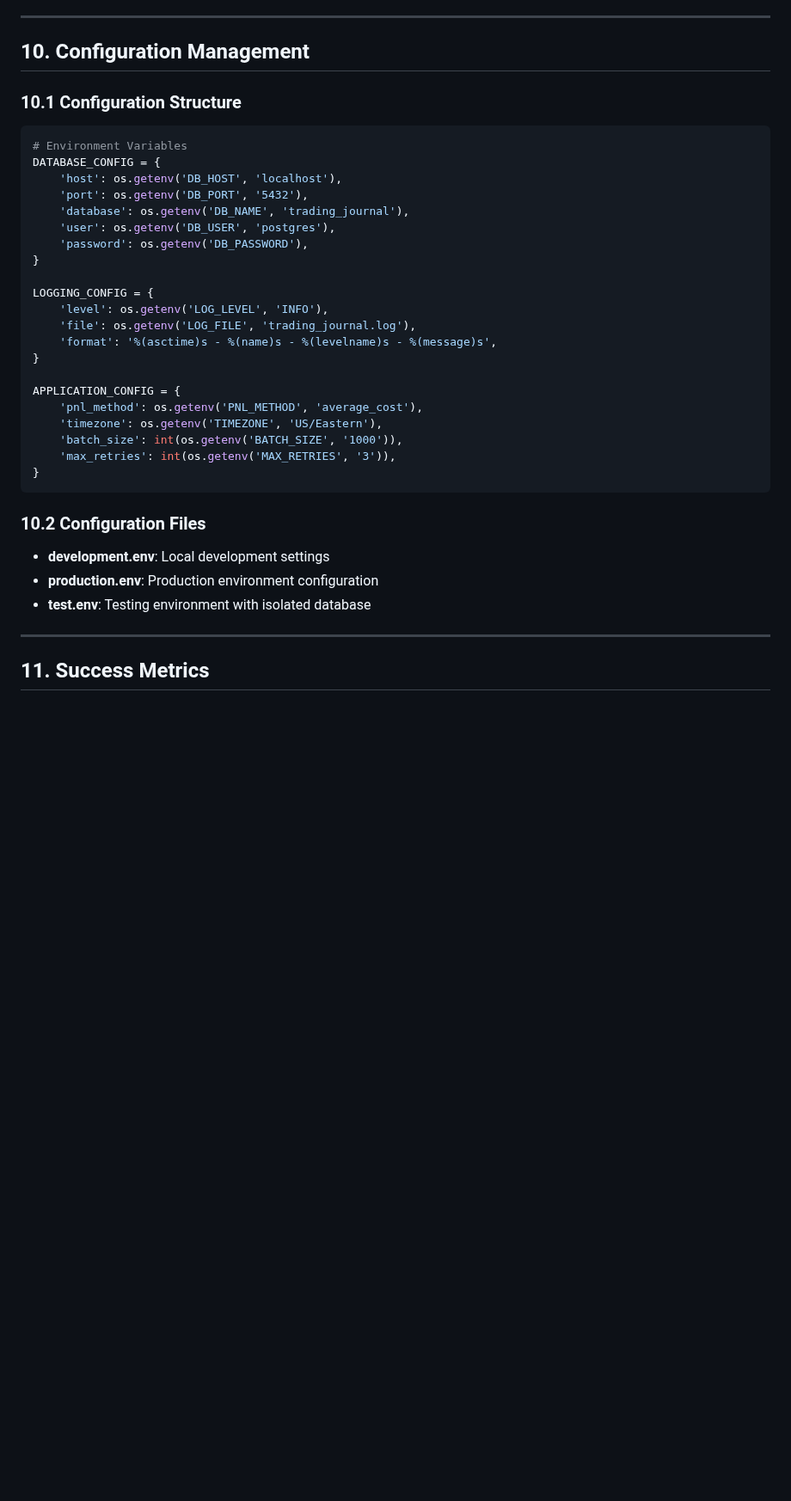
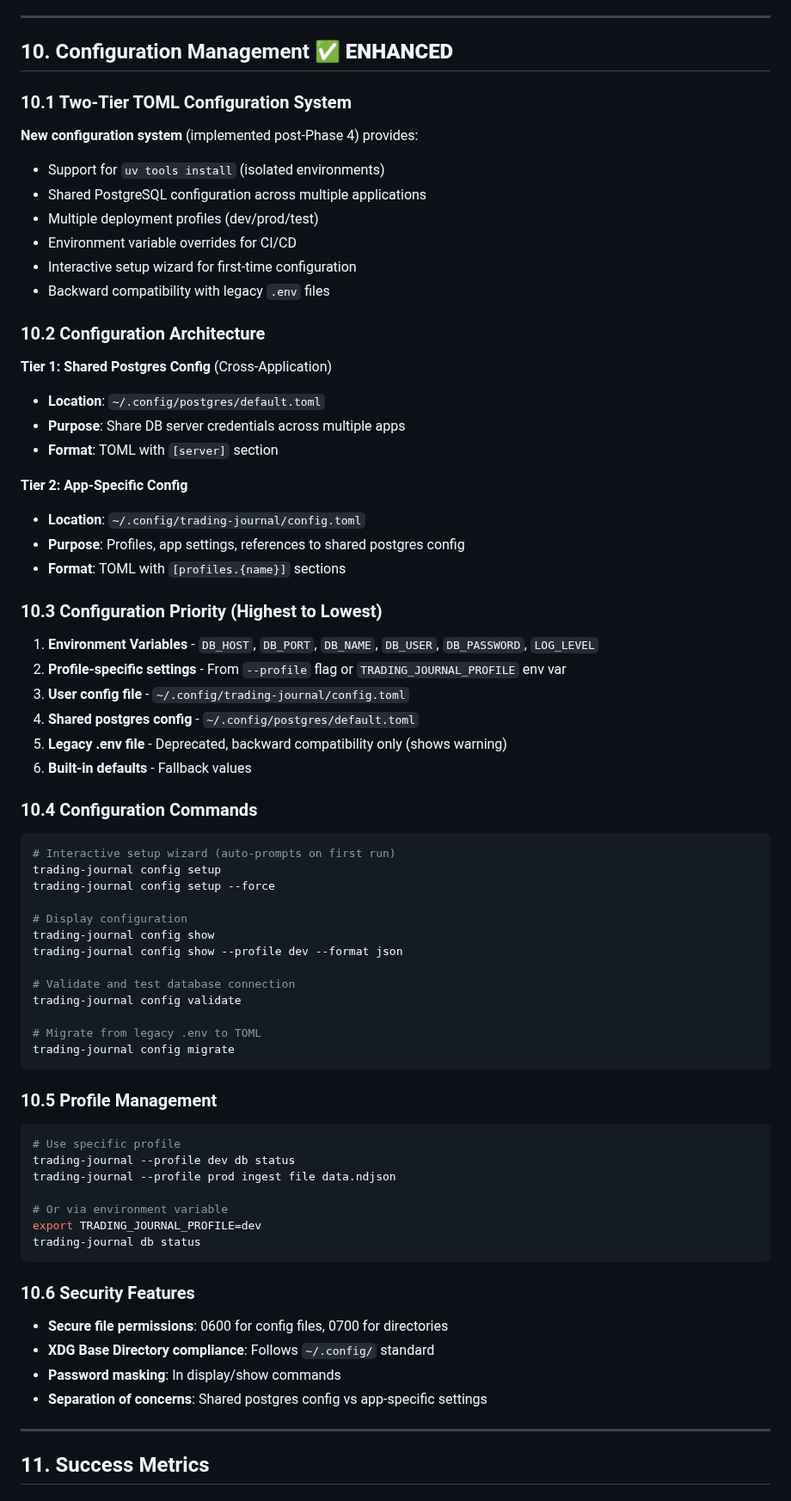
Before and after one commit to EricBell/trading-journal, a Markdown page: PRD.md, the part around the change. Shown at 86% size. Rendered like a GitHub page; blank space fills up the shorter version.

````diff
--- a/PRD.md
+++ b/PRD.md
@@ -817,37 +817,75 @@ To include inactive users: users list --all
 
 -----
 
-## 10. Configuration Management
+## 10. Configuration Management ✅ **ENHANCED**
 
-### 10.1 Configuration Structure
-```python
-# Environment Variables
-DATABASE_CONFIG = {
-    'host': os.getenv('DB_HOST', 'localhost'),
-    'port': os.getenv('DB_PORT', '5432'),
-    'database': os.getenv('DB_NAME', 'trading_journal'),
-    'user': os.getenv('DB_USER', 'postgres'),
-    'password': os.getenv('DB_PASSWORD'),
-}
+### 10.1 Two-Tier TOML Configuration System
 
-LOGGING_CONFIG = {
-    'level': os.getenv('LOG_LEVEL', 'INFO'),
-    'file': os.getenv('LOG_FILE', 'trading_journal.log'),
-    'format': '%(asctime)s - %(name)s - %(levelname)s - %(message)s',
-}
+**New configuration system** (implemented post-Phase 4) provides:
+- Support for `uv tools install` (isolated environments)
+- Shared PostgreSQL configuration across multiple applications
+- Multiple deployment profiles (dev/prod/test)
+- Environment variable overrides for CI/CD
+- Interactive setup wizard for first-time configuration
+- Backward compatibility with legacy `.env` files
 
-APPLICATION_CONFIG = {
-    'pnl_method': os.getenv('PNL_METHOD', 'average_cost'),
-    'timezone': os.getenv('TIMEZONE', 'US/Eastern'),
-    'batch_size': int(os.getenv('BATCH_SIZE', '1000')),
-    'max_retries': int(os.getenv('MAX_RETRIES', '3')),
-}
+### 10.2 Configuration Architecture
+
+**Tier 1: Shared Postgres Config** (Cross-Application)
+- **Location**: `~/.config/postgres/default.toml`
+- **Purpose**: Share DB server credentials across multiple apps
+- **Format**: TOML with `[server]` section
+
+**Tier 2: App-Specific Config**
+- **Location**: `~/.config/trading-journal/config.toml`
+- **Purpose**: Profiles, app settings, references to shared postgres config
+- **Format**: TOML with `[profiles.{name}]` sections
+
+### 10.3 Configuration Priority (Highest to Lowest)
+
+1. **Environment Variables** - `DB_HOST`, `DB_PORT`, `DB_NAME`, `DB_USER`, `DB_PASSWORD`, `LOG_LEVEL`
+2. **Profile-specific settings** - From `--profile` flag or `TRADING_JOURNAL_PROFILE` env var
+3. **User config file** - `~/.config/trading-journal/config.toml`
+4. **Shared postgres config** - `~/.config/postgres/default.toml`
+5. **Legacy .env file** - Deprecated, backward compatibility only (shows warning)
+6. **Built-in defaults** - Fallback values
+
+### 10.4 Configuration Commands
+
+```bash
+# Interactive setup wizard (auto-prompts on first run)
+trading-journal config setup
+trading-journal config setup --force
+
+# Display configuration
+trading-journal config show
+trading-journal config show --profile dev --format json
+
+# Validate and test database connection
+trading-journal config validate
+
+# Migrate from legacy .env to TOML
+trading-journal config migrate
 ```
 
-### 10.2 Configuration Files
-- **development.env**: Local development settings
-- **production.env**: Production environment configuration
-- **test.env**: Testing environment with isolated database
+### 10.5 Profile Management
+
+```bash
+# Use specific profile
+trading-journal --profile dev db status
+trading-journal --profile prod ingest file data.ndjson
+
+# Or via environment variable
+export TRADING_JOURNAL_PROFILE=dev
+trading-journal db status
+```
+
+### 10.6 Security Features
+
+- **Secure file permissions**: 0600 for config files, 0700 for directories
+- **XDG Base Directory compliance**: Follows `~/.config/` standard
+- **Password masking**: In display/show commands
+- **Separation of concerns**: Shared postgres config vs app-specific settings
 
 -----
 
````
Also changed, not shown: CLAUDE.md (+156 -0 lines).
